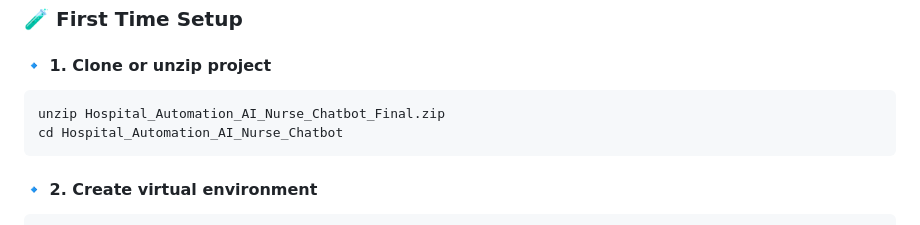
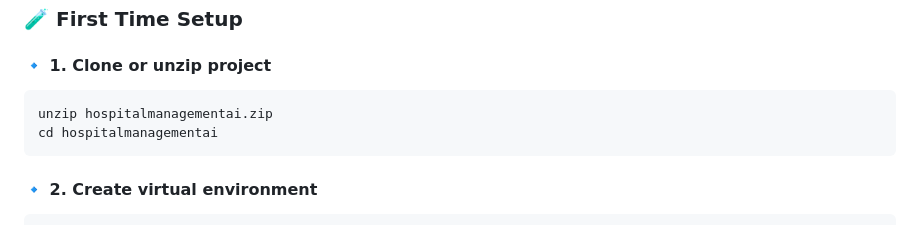
Before and after one commit to haridharanesh-official/hospitalmanagementai, a Markdown page: README.md, the part around the change. GitHub-like rendering.

````diff
--- a/README.md
+++ b/README.md
@@ -59,8 +59,8 @@ Hospital_Automation_AI_Nurse_Chatbot/
 
 #### 🔹 1. Clone or unzip project
 ```bash
-unzip Hospital_Automation_AI_Nurse_Chatbot_Final.zip
-cd Hospital_Automation_AI_Nurse_Chatbot
+unzip hospitalmanagementai.zip
+cd hospitalmanagementai
 ```
 
 #### 🔹 2. Create virtual environment
````
